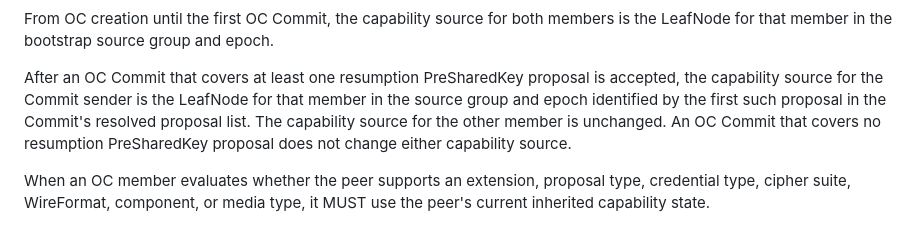
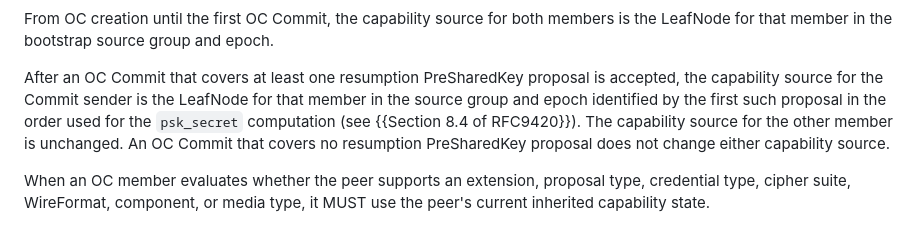
Before and after one commit to kkohbrok/draft-kohbrok-mls-opportunistic-channels, a Markdown page: draft-kohbrok-mls-opportunistic-channels.md, the part around the change. Rendered like a GitHub page.

Commit message:
pin capability source selection to psk_secret ordering

```diff
--- a/draft-kohbrok-mls-opportunistic-channels.md
+++ b/draft-kohbrok-mls-opportunistic-channels.md
@@ -287,7 +287,8 @@ members is the LeafNode for that member in the bootstrap source group and epoch.
 After an OC Commit that covers at least one resumption PreSharedKey proposal
 is accepted, the capability source for the Commit sender is the LeafNode for
 that member in the source group and epoch identified by the first such
-proposal in the Commit's resolved proposal list.  The capability source for
+proposal in the order used for the `psk_secret` computation (see
+{{Section 8.4 of RFC9420}}).  The capability source for
 the other member is unchanged.  An OC Commit that covers no resumption
 PreSharedKey proposal does not change either capability source.
 
```
